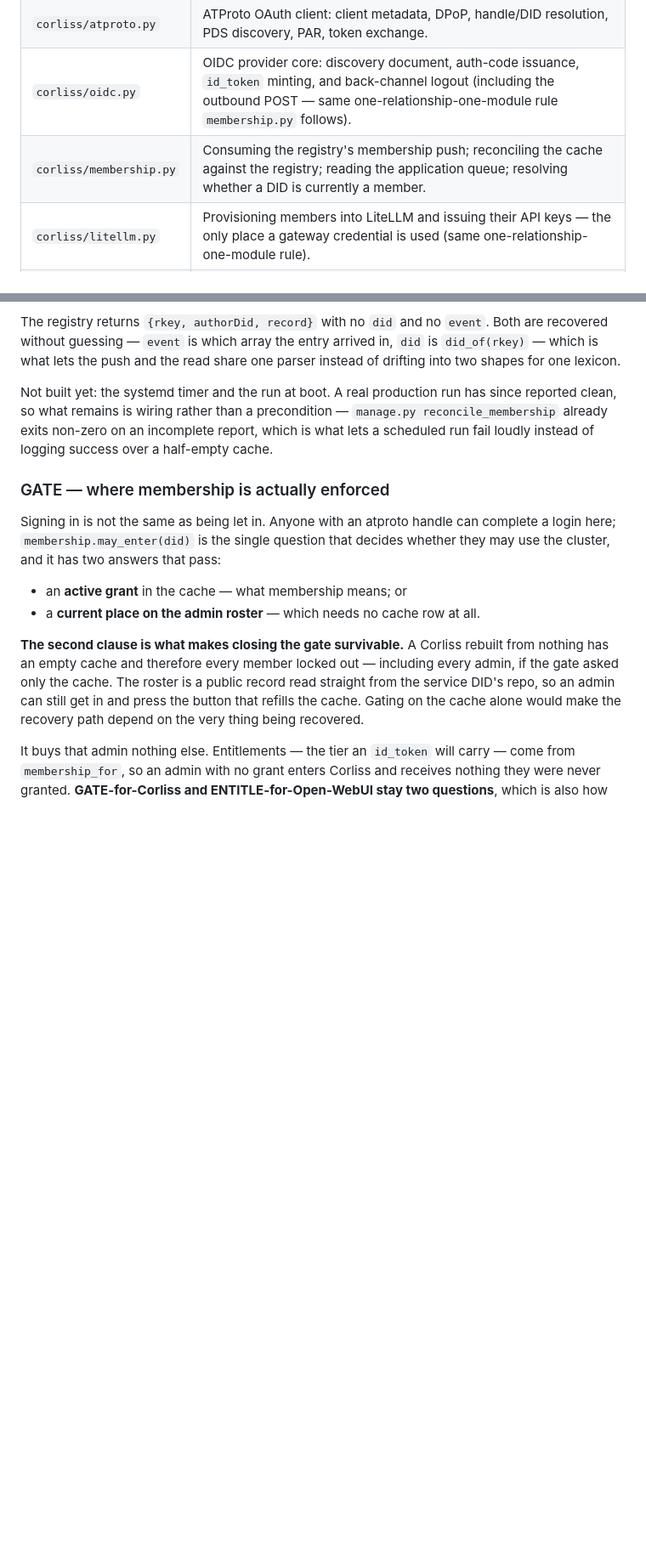
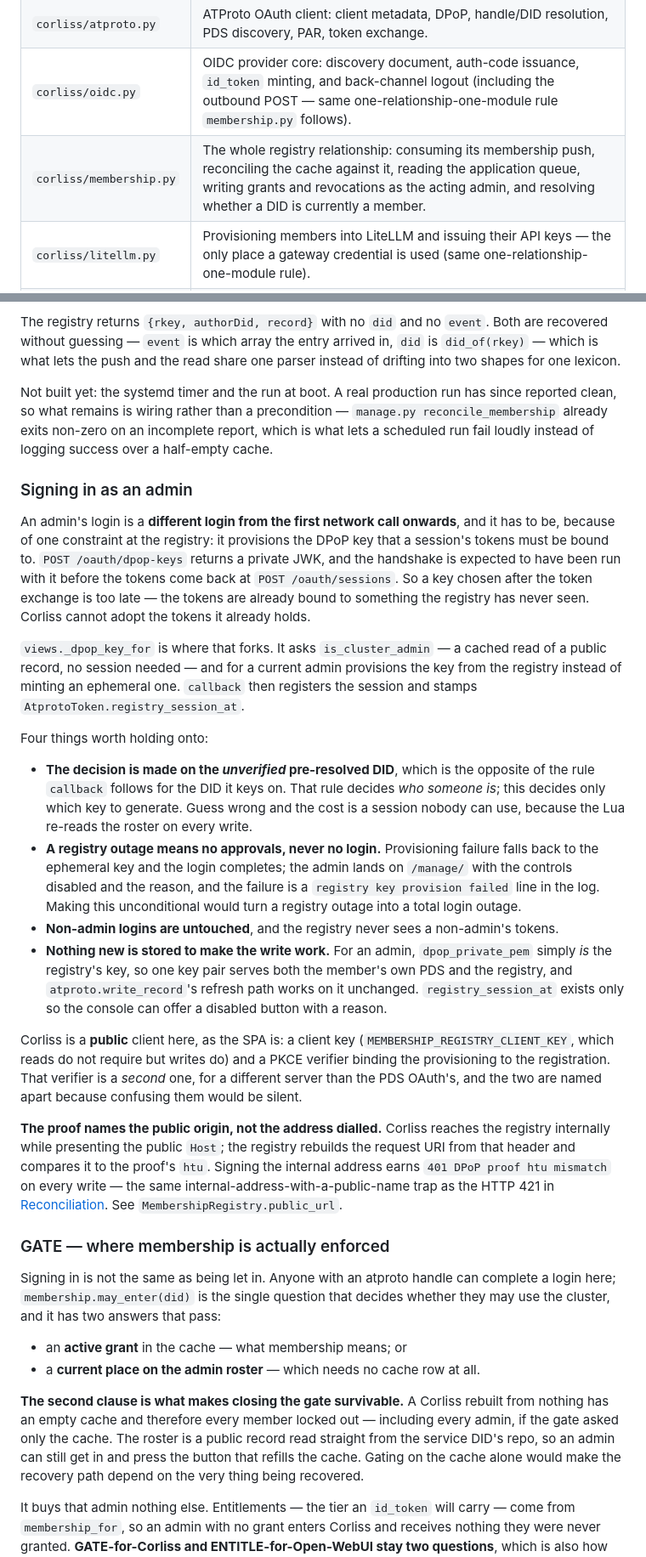
Before and after one commit to Z-Space-Society/Corliss, a Markdown page: README.md, 2 parts joined by grey strips. Shown at 85% size. GitHub-like rendering; blank space fills up the shorter version.

```diff
--- a/README.md
+++ b/README.md
@@ -29,7 +29,7 @@ only by being genuinely standalone.
 | `corliss/models.py` | `User` (DID-keyed), `AtprotoToken` (server-side PDS tokens + DPoP key), `OidcAuthCode`, `OidcSession`, `MembershipCache`. |
 | `corliss/atproto.py` | ATProto OAuth client: client metadata, DPoP, handle/DID resolution, PDS discovery, PAR, token exchange. |
 | `corliss/oidc.py` | OIDC provider core: discovery document, auth-code issuance, `id_token` minting, and back-channel logout (including the outbound POST — same one-relationship-one-module rule `membership.py` follows). |
-| `corliss/membership.py` | Consuming the registry's membership push; reconciling the cache against the registry; reading the application queue; resolving whether a DID is currently a member. |
+| `corliss/membership.py` | The whole registry relationship: consuming its membership push, reconciling the cache against it, reading the application queue, writing grants and revocations as the acting admin, and resolving whether a DID is currently a member. |
 | `corliss/litellm.py` | Provisioning members into LiteLLM and issuing their API keys — the only place a gateway credential is used (same one-relationship-one-module rule). |
 | `corliss/views.py` | Every HTTP endpoint, both halves. |
 | `corliss/urls.py` | Every route, flat and un-namespaced. |
@@ -494,6 +523,55 @@ since reported clean, so what remains is wiring rather than a precondition —
 `manage.py reconcile_membership` already exits non-zero on an incomplete report,
 which is what lets a scheduled run fail loudly instead of logging success over a
 half-empty cache.
+
+### Signing in as an admin
+
+An admin's login is a **different login from the first network call onwards**,
+and it has to be, because of one constraint at the registry: it provisions the
+DPoP key that a session's tokens must be bound to. `POST /oauth/dpop-keys`
+returns a private JWK, and the handshake is expected to have been run with it
+before the tokens come back at `POST /oauth/sessions`. So a key chosen after the
+token exchange is too late — the tokens are already bound to something the
+registry has never seen. Corliss cannot adopt the tokens it already holds.
+
+`views._dpop_key_for` is where that forks. It asks `is_cluster_admin` — a cached
+read of a public record, no session needed — and for a current admin provisions
+the key from the registry instead of minting an ephemeral one. `callback` then
+registers the session and stamps `AtprotoToken.registry_session_at`.
+
+Four things worth holding onto:
+
+- **The decision is made on the *unverified* pre-resolved DID**, which is the
+  opposite of the rule `callback` follows for the DID it keys on. That rule
+  decides *who someone is*; this decides only which key to generate. Guess wrong
+  and the cost is a session nobody can use, because the Lua re-reads the roster
+  on every write.
+- **A registry outage means no approvals, never no login.** Provisioning failure
+  falls back to the ephemeral key and the login completes; the admin lands on
+  `/manage/` with the controls disabled and the reason, and the failure is a
+  `registry key provision failed` line in the log. Making this unconditional
+  would turn a registry outage into a total login outage.
+- **Non-admin logins are untouched**, and the registry never sees a non-admin's
+  tokens.
+- **Nothing new is stored to make the write work.** For an admin,
+  `dpop_private_pem` simply *is* the registry's key, so one key pair serves both
+  the member's own PDS and the registry, and `atproto.write_record`'s refresh
+  path works on it unchanged. `registry_session_at` exists only so the console
+  can offer a disabled button with a reason.
+
+Corliss is a **public** client here, as the SPA is: a client key
+(`MEMBERSHIP_REGISTRY_CLIENT_KEY`, which reads do not require but writes do) and
+a PKCE verifier binding the provisioning to the registration. That verifier is a
+*second* one, for a different server than the PDS OAuth's, and the two are named
+apart because confusing them would be silent.
+
+**The proof names the public origin, not the address dialled.** Corliss reaches
+the registry internally while presenting the public `Host`; the registry rebuilds
+the request URI from that header and compares it to the proof's `htu`. Signing
+the internal address earns `401 DPoP proof htu mismatch` on every write — the
+same internal-address-with-a-public-name trap as the HTTP 421 in
+[Reconciliation](#reconciliation--rebuilding-the-cache-from-the-registry). See
+`MembershipRegistry.public_url`.
 
 ### GATE — where membership is actually enforced
 
```
Also changed, not shown: other parts of README.md (+35 -6 lines).
